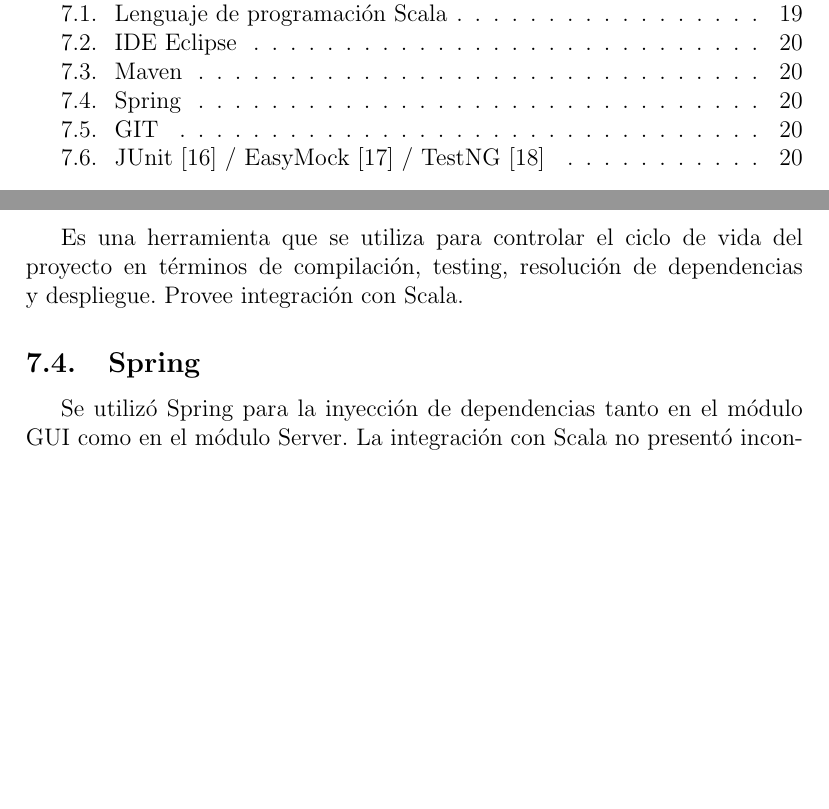
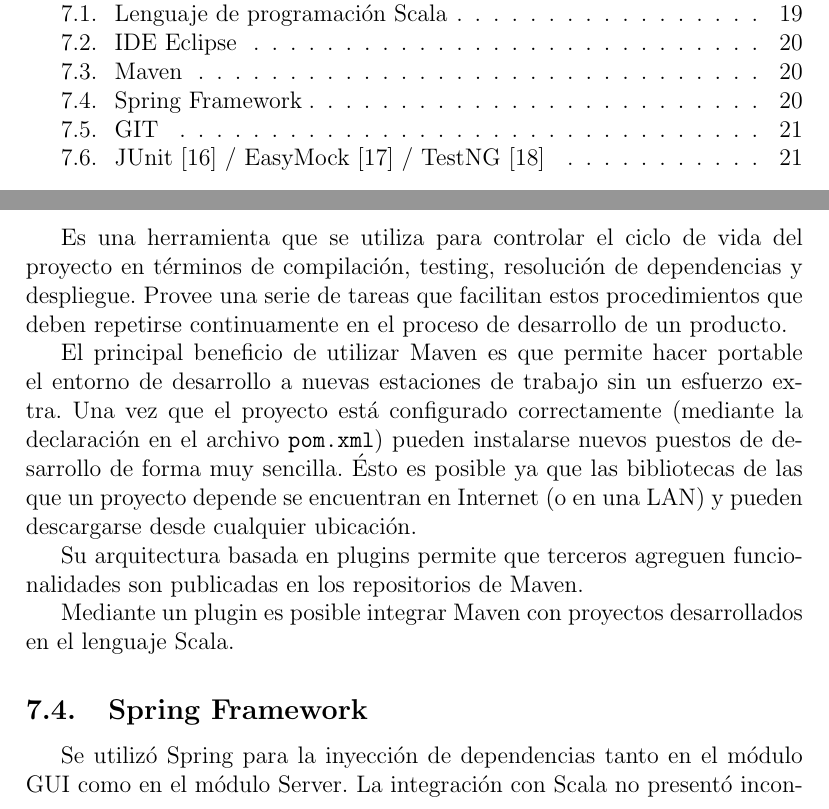
Before and after one commit to maurociancio/parallel-editor, a LaTeX paper (doc/carpeta_final/carpeta_final.tex): two parts of pages 2 and 20 of 43 before the commit and two parts of pages 2 and 20 of 44 after it, joined at a grey line, cut so that both start at the same text, the shorter picture padded with empty space. Compiled offline with pdfLaTeX.

Commit message:
descripcion maven

```diff
--- a/doc/carpeta_final/carpeta_final.tex
+++ b/doc/carpeta_final/carpeta_final.tex
@@ -483,9 +483,21 @@
 
 \subsection{Maven}
 Es una herramienta que se utiliza para controlar el ciclo de vida del proyecto en términos de compilación, testing,
-resolución de dependencias y despliegue. Provee integración con Scala.
+resolución de dependencias y despliegue. Provee una serie de tareas que facilitan estos procedimientos que deben
+repetirse continuamente en el proceso de desarrollo de un producto.
 
-\subsection{Spring}
+El principal beneficio de utilizar Maven es que permite hacer portable el entorno de desarrollo a nuevas estaciones
+de trabajo sin un esfuerzo extra. Una vez que el proyecto está configurado correctamente (mediante la declaración en el
+archivo \texttt{pom.xml}) pueden instalarse nuevos puestos de desarrollo de forma muy sencilla. Ésto es posible
+ya que las bibliotecas de las que un proyecto depende se encuentran en Internet (o en una LAN) y pueden descargarse
+desde cualquier ubicación.
+
+Su arquitectura basada en plugins permite que terceros agreguen funcionalidades son publicadas en los repositorios
+de Maven.
+
+Mediante un plugin es posible integrar Maven con proyectos desarrollados en el lenguaje Scala.
+
+\subsection{Spring Framework}
 Se utilizó Spring para la inyección de dependencias tanto en el módulo GUI como en el módulo Server. La integración
 con Scala no presentó inconvenientes.
 
```
